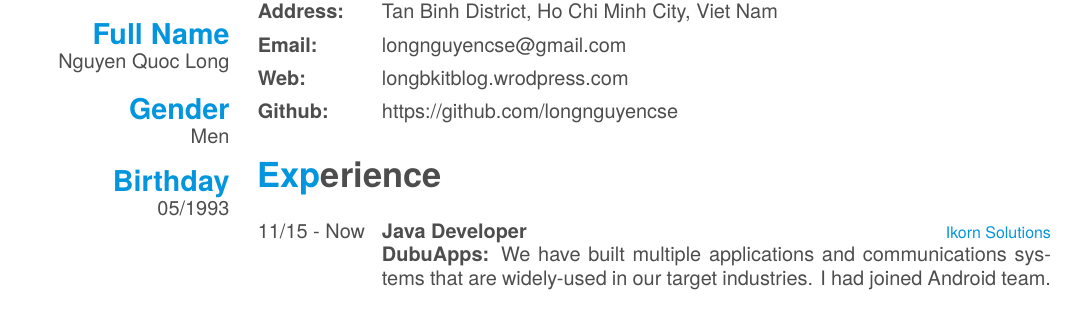
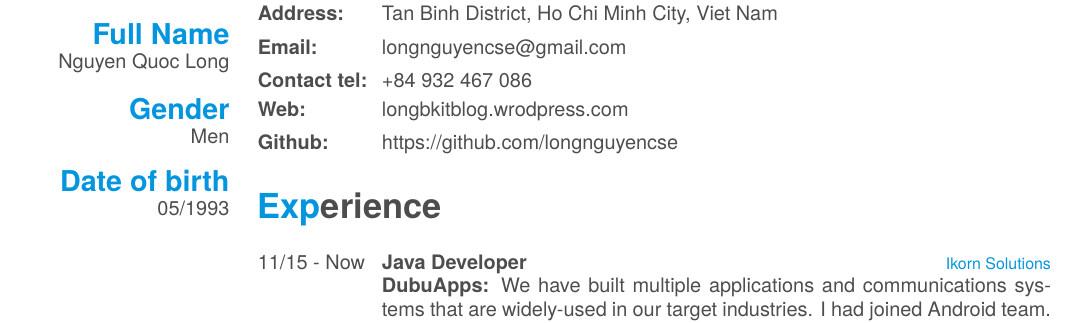
Before and after one commit to longnguyencse/cv-latex, a LaTeX CV (cv.tex): part of page 1 of 2, cut so that both start at the same text. Compiled offline with XeLaTeX; a missing font is replaced by an installed copy or a similar font.

```diff
--- a/cv.tex
+++ b/cv.tex
@@ -62,12 +62,13 @@
 
 % In the aside, each new line forces a line break
 \begin{aside}
-  \includegraphics[scale=0.35]{img/long.JPG}
+%scale 0.35 for long.JPG
+  \includegraphics[scale=0.1]{img/kalog-noedit.jpg}
   \section{Full Name}
 Nguyen Quoc Long
   \section{Gender}
 Men
-  \section{Birthday}
+  \section{Date of birth}
     %\href{mailto:longnguyencse@gmail.com}{\textbf{longnguyencse@}\\gmail.com}
 05/1993
 ~
@@ -113,6 +114,7 @@
 \begin{entrylist}
 \info{Address: }{Tan Binh District, Ho Chi Minh City, Viet Nam}
 \info{Email:}{longnguyencse@gmail.com}
+\info{Contact tel:}{+84 932 467 086}
 \info{Web:}{longbkitblog.wrodpress.com}
 \info{Github:}{https://github.com/longnguyencse}
 %    \entry
```
Also changed, not shown: cv.pdf, img/kalog-noedit.jpg (added), 2 other files.
